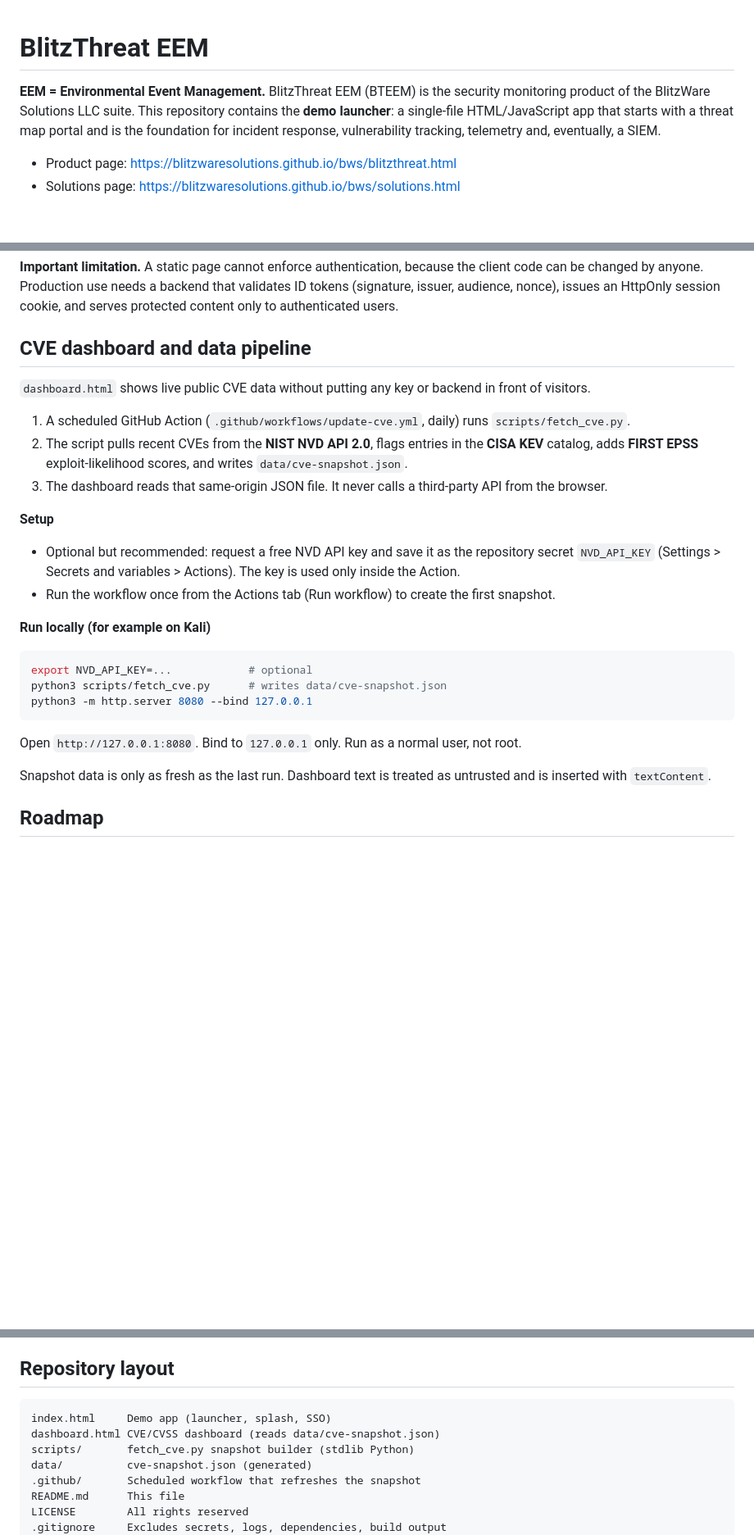
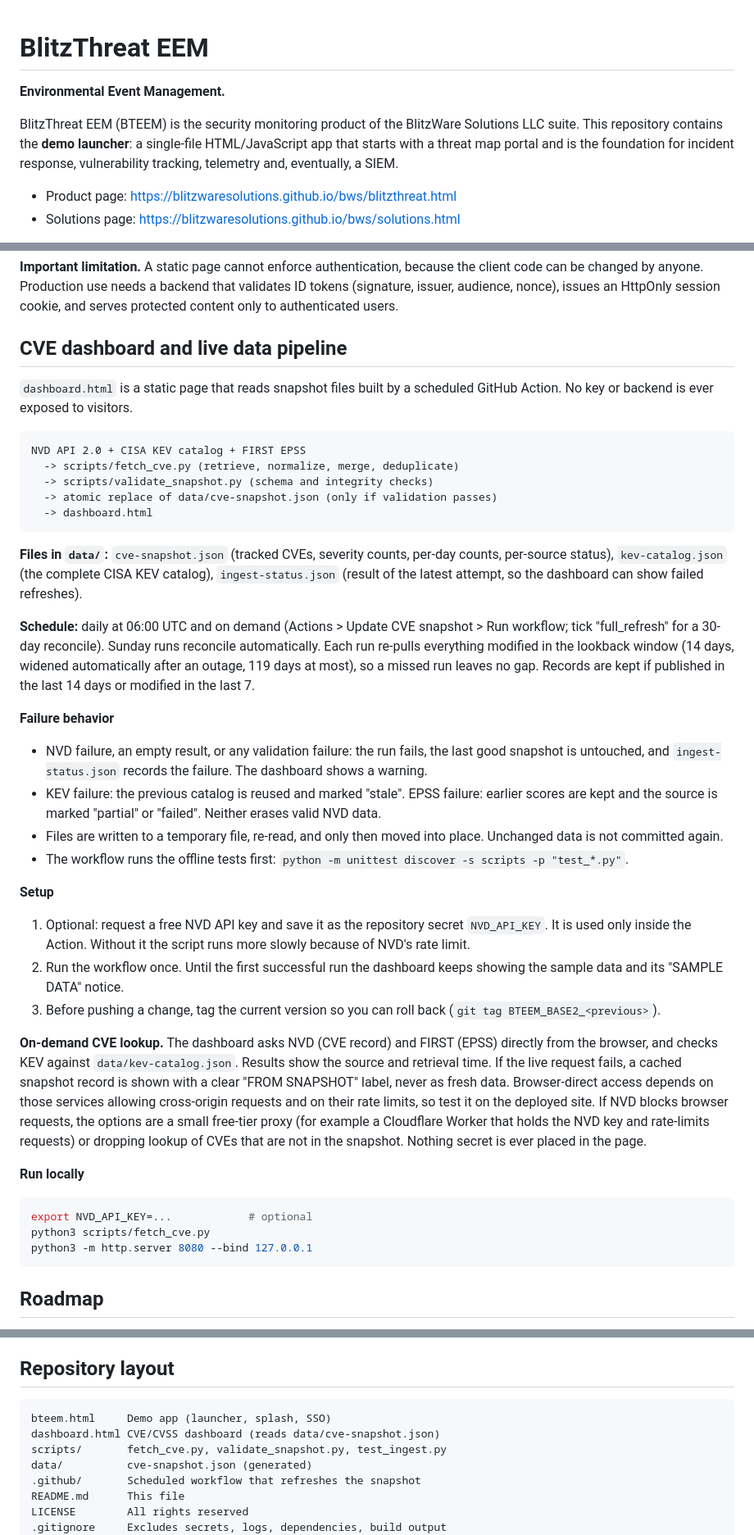
Before and after one commit to blitzwaresolutions/BlitzThreat, a Markdown page: README.md, 3 parts joined by grey strips. Shown at 82% size. Rendered like a GitHub page; blank space fills up the shorter version.

Commit message:
Update README.md
Update repo to v102226a

````diff
--- a/README.md
+++ b/README.md
@@ -1,6 +1,7 @@
 # BlitzThreat EEM
+**Environmental Event Management.**
 
-**EEM = Environmental Event Management.** BlitzThreat EEM (BTEEM) is the security monitoring product of the BlitzWare Solutions LLC suite. This repository contains the **demo launcher**: a single-file HTML/JavaScript app that starts with a threat map portal and is the foundation for incident response, vulnerability tracking, telemetry and, eventually, a SIEM.
+BlitzThreat EEM (BTEEM) is the security monitoring product of the BlitzWare Solutions LLC suite. This repository contains the **demo launcher**: a single-file HTML/JavaScript app that starts with a threat map portal and is the foundation for incident response, vulnerability tracking, telemetry and, eventually, a SIEM.
 
 - Product page: https://blitzwaresolutions.github.io/bws/blitzthreat.html
 - Solutions page: https://blitzwaresolutions.github.io/bws/solutions.html
@@ -56,27 +57,41 @@ Works with OIDC providers such as Entra ID, Okta, Keycloak and Auth0. With `CFG`
 
 **Important limitation.** A static page cannot enforce authentication, because the client code can be changed by anyone. Production use needs a backend that validates ID tokens (signature, issuer, audience, nonce), issues an HttpOnly session cookie, and serves protected content only to authenticated users.
 
-## CVE dashboard and data pipeline
+## CVE dashboard and live data pipeline
 
-`dashboard.html` shows live public CVE data without putting any key or backend in front of visitors.
+`dashboard.html` is a static page that reads snapshot files built by a scheduled GitHub Action. No key or backend is ever exposed to visitors.
 
-1. A scheduled GitHub Action (`.github/workflows/update-cve.yml`, daily) runs `scripts/fetch_cve.py`.
-2. The script pulls recent CVEs from the **NIST NVD API 2.0**, flags entries in the **CISA KEV** catalog, adds **FIRST EPSS** exploit-likelihood scores, and writes `data/cve-snapshot.json`.
-3. The dashboard reads that same-origin JSON file. It never calls a third-party API from the browser.
+```
+NVD API 2.0 + CISA KEV catalog + FIRST EPSS
+  -> scripts/fetch_cve.py (retrieve, normalize, merge, deduplicate)
+  -> scripts/validate_snapshot.py (schema and integrity checks)
+  -> atomic replace of data/cve-snapshot.json (only if validation passes)
+  -> dashboard.html
+```
+
+**Files in `data/`:** `cve-snapshot.json` (tracked CVEs, severity counts, per-day counts, per-source status), `kev-catalog.json` (the complete CISA KEV catalog), `ingest-status.json` (result of the latest attempt, so the dashboard can show failed refreshes).
+
+**Schedule:** daily at 06:00 UTC and on demand (Actions > Update CVE snapshot > Run workflow; tick "full_refresh" for a 30-day reconcile). Sunday runs reconcile automatically. Each run re-pulls everything modified in the lookback window (14 days, widened automatically after an outage, 119 days at most), so a missed run leaves no gap. Records are kept if published in the last 14 days or modified in the last 7.
+
+**Failure behavior**
+- NVD failure, an empty result, or any validation failure: the run fails, the last good snapshot is untouched, and `ingest-status.json` records the failure. The dashboard shows a warning.
+- KEV failure: the previous catalog is reused and marked "stale". EPSS failure: earlier scores are kept and the source is marked "partial" or "failed". Neither erases valid NVD data.
+- Files are written to a temporary file, re-read, and only then moved into place. Unchanged data is not committed again.
+- The workflow runs the offline tests first: `python -m unittest discover -s scripts -p "test_*.py"`.
 
 **Setup**
-- Optional but recommended: request a free NVD API key and save it as the repository secret `NVD_API_KEY` (Settings > Secrets and variables > Actions). The key is used only inside the Action.
-- Run the workflow once from the Actions tab (Run workflow) to create the first snapshot.
+1. Optional: request a free NVD API key and save it as the repository secret `NVD_API_KEY`. It is used only inside the Action. Without it the script runs more slowly because of NVD's rate limit.
+2. Run the workflow once. Until the first successful run the dashboard keeps showing the sample data and its "SAMPLE DATA" notice.
+3. Before pushing a change, tag the current version so you can roll back (`git tag BTEEM_BASE2_<previous>`).
 
-**Run locally (for example on Kali)**
+**On-demand CVE lookup.** The dashboard asks NVD (CVE record) and FIRST (EPSS) directly from the browser, and checks KEV against `data/kev-catalog.json`. Results show the source and retrieval time. If the live request fails, a cached snapshot record is shown with a clear "FROM SNAPSHOT" label, never as fresh data. Browser-direct access depends on those services allowing cross-origin requests and on their rate limits, so test it on the deployed site. If NVD blocks browser requests, the options are a small free-tier proxy (for example a Cloudflare Worker that holds the NVD key and rate-limits requests) or dropping lookup of CVEs that are not in the snapshot. Nothing secret is ever placed in the page.
+
+**Run locally**
 ```bash
 export NVD_API_KEY=...            # optional
-python3 scripts/fetch_cve.py      # writes data/cve-snapshot.json
+python3 scripts/fetch_cve.py
 python3 -m http.server 8080 --bind 127.0.0.1
 ```
-Open `http://127.0.0.1:8080`. Bind to `127.0.0.1` only. Run as a normal user, not root.
-
-Snapshot data is only as fresh as the last run. Dashboard text is treated as untrusted and is inserted with `textContent`.
 
 ## Roadmap
 
@@ -94,9 +109,9 @@ Snapshot data is only as fresh as the last run. Dashboard text is treated as unt
 ## Repository layout
 
 ```
-index.html     Demo app (launcher, splash, SSO)
+bteem.html     Demo app (launcher, splash, SSO)
 dashboard.html CVE/CVSS dashboard (reads data/cve-snapshot.json)
-scripts/       fetch_cve.py snapshot builder (stdlib Python)
+scripts/       fetch_cve.py, validate_snapshot.py, test_ingest.py
 data/          cve-snapshot.json (generated)
 .github/       Scheduled workflow that refreshes the snapshot
 README.md      This file
````
